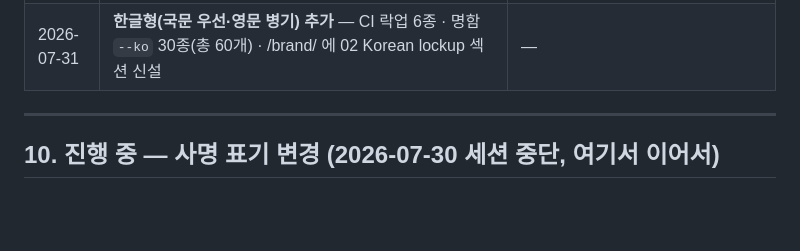
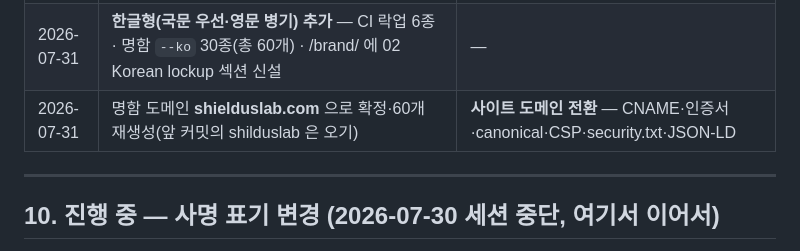
Before and after one commit to duelspost-droid/shilderslab-www, a Markdown page: HANDOFF.md, the part around the change. Drawn GitHub-style; blank space fills up the shorter version.

Commit message:
docs: 도메인 확정 기록 + 이전 오판 정정
Co-Authored-By: Claude Opus 5 <noreply@anthropic.com>

```diff
--- a/HANDOFF.md
+++ b/HANDOFF.md
@@ -437,6 +437,7 @@ tools/content_dynamic.py  인사이트 · 채용 · 문의(백엔드 연동)
 | 2026-07-31 | **신생 프레임 제거**(오너 방침: 경험 많은 인력이므로 새로움을 앞세우지 않음) — 홈 03 섹션·히어로 지표·회사소개 첫 문장 재작성 · **연혁 섹션 삭제** · 신뢰센터 성장 서사 제거 | CMS 8블록 DB 반영 대기(동일 SQL) |
 | 2026-07-31 | **명함 비율 재조정** — 심볼 6.2→9.87mm · 워드마크 cap 3.1→4.2 · 국문 사명 병기 · 시안 B 앞면에 회사명 신설 · 도메인 `shilduslab.com` 반영(DOMAIN 상수) | **shilduslab.com 미등록** — 등록·메일 확인 전 인쇄 금지(/brand/ 경고 게재) |
 | 2026-07-31 | **한글형(국문 우선·영문 병기) 추가** — CI 락업 6종 · 명함 `--ko` 30종(총 60개) · /brand/ 에 02 Korean lockup 섹션 신설 | — |
+| 2026-07-31 | 명함 도메인 **shielduslab.com** 으로 확정·60개 재생성(앞 커밋의 shilduslab 은 오기) | **사이트 도메인 전환** — CNAME·인증서·canonical·CSP·security.txt·JSON-LD |
 
 ---
 
```
